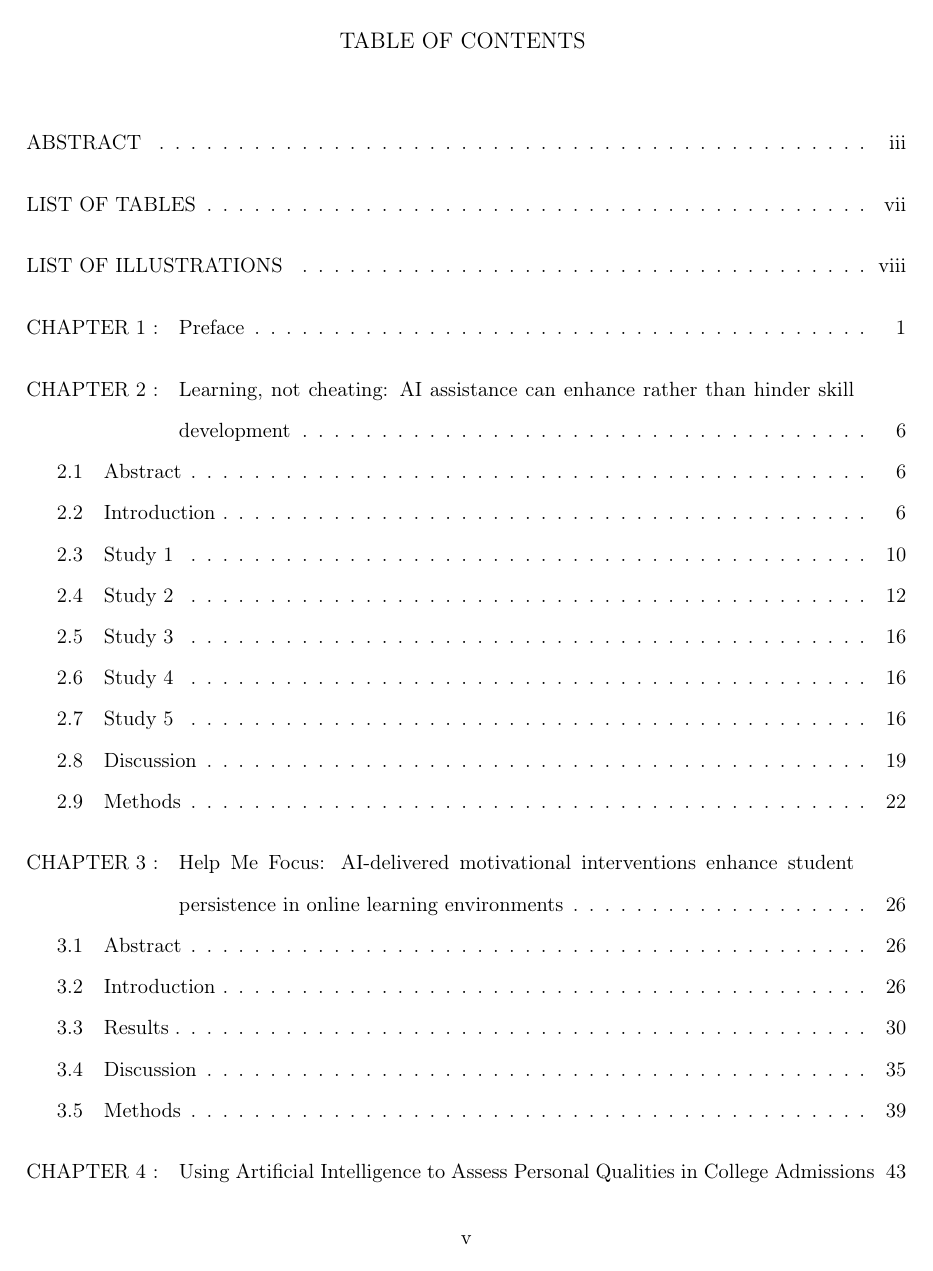
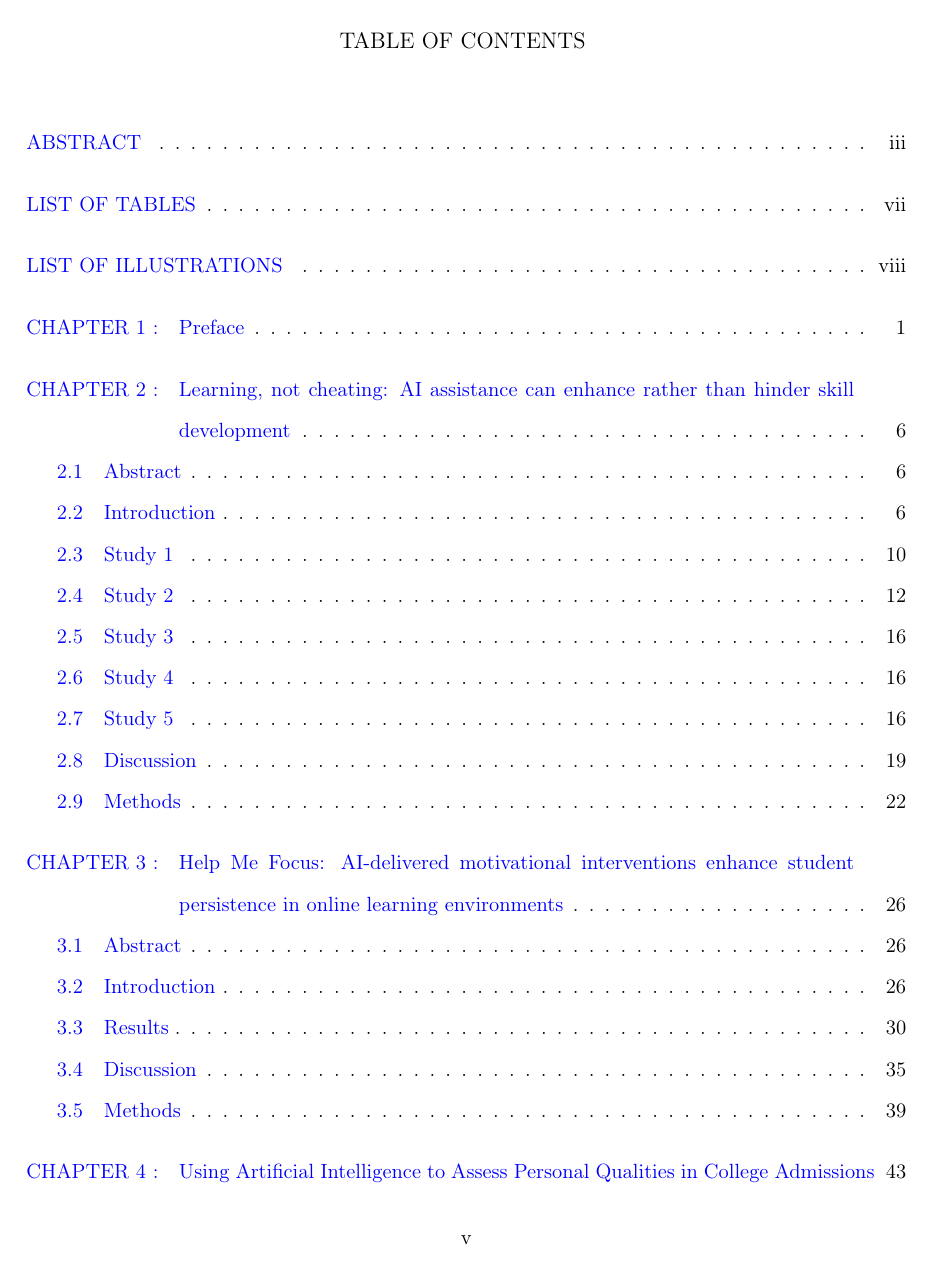
Before and after one commit to lirabenjamin/dissertation, a LaTeX thesis (sampledissertation.tex, which reads upennstyle.sty): page 5 of 73. Compiled offline with pdfLaTeX.

Commit message:
Updates from Overleaf

```diff
--- a/sampledissertation.tex
+++ b/sampledissertation.tex
@@ -11,6 +11,7 @@
 \usepackage{upennstyle} % You may add additional packages below this line. Overleaf will warn you if your packages conflict with the template packages. See Chapter 1 for more information.
 \usepackage[colorlinks=true,linkcolor=blue,citecolor=blue,urlcolor=blue]{hyperref}
 \usepackage{epigraph}
+\usepackage{dcolumn}
 \usepackage{tikz}
 \usetikzlibrary{arrows.meta, positioning}
 \renewcommand\textflush{flushright}
--- a/upennstyle.sty
+++ b/upennstyle.sty
@@ -32,7 +32,7 @@
 \RequirePackage[compact]{titlesec}
 
 % LINKS
-\RequirePackage[hidelinks,hypertexnames=false]{hyperref}
+\RequirePackage[colorlinks=true,linkcolor=blue,citecolor=blue,urlcolor=blue]{hyperref}
 \hypersetup{
     breaklinks=true
 }
```
